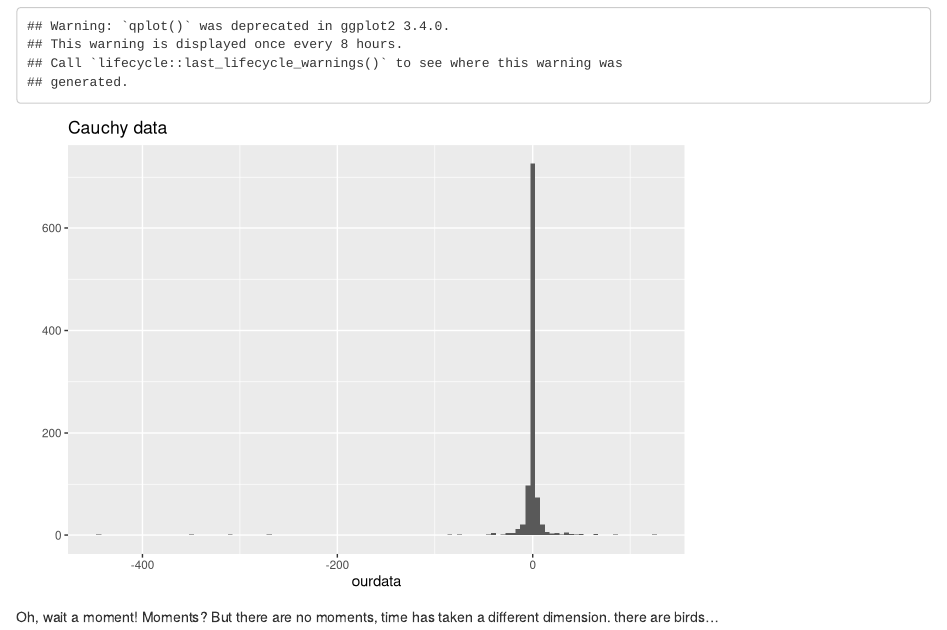
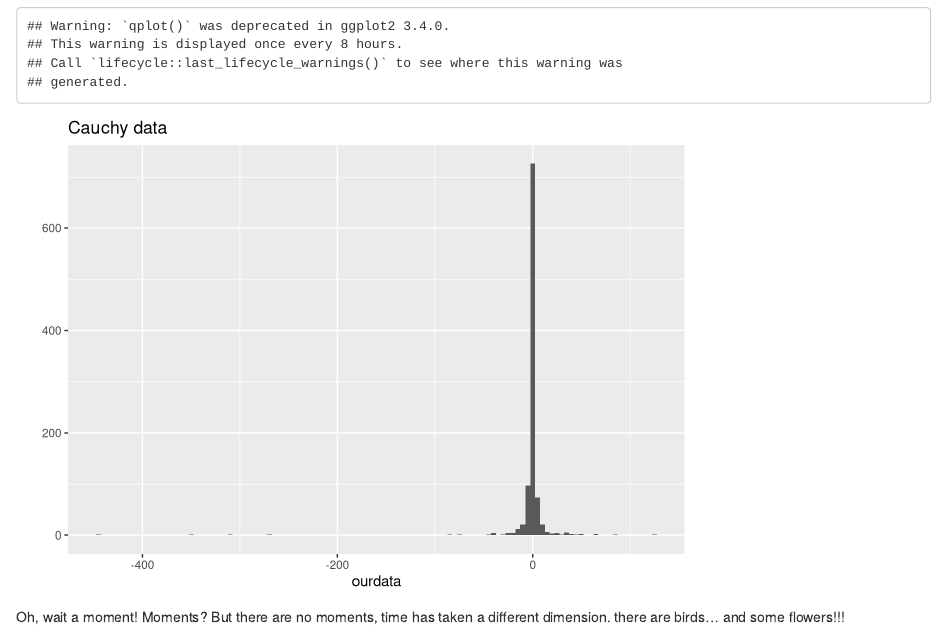
Before and after one commit to ntyet/stat585lab4, an R Markdown document (README.Rmd): the page in a window 1100 px wide, from 230 px down. Rendered offline with R 4.5, knitr and Pandoc, with nearby package versions.

Commit message:
add some flowers

````diff
--- a/README.Rmd
+++ b/README.Rmd
@@ -18,4 +18,4 @@ ourdata <- rcauchy(1000)
 qplot(ourdata, binwidth=5) + ggtitle("Cauchy data")
 ```
 
-Oh, wait a moment! Moments? But there are no moments, time has taken a different dimension. there are birds...
+Oh, wait a moment! Moments? But there are no moments, time has taken a different dimension. there are birds... and some flowers!!!
````
